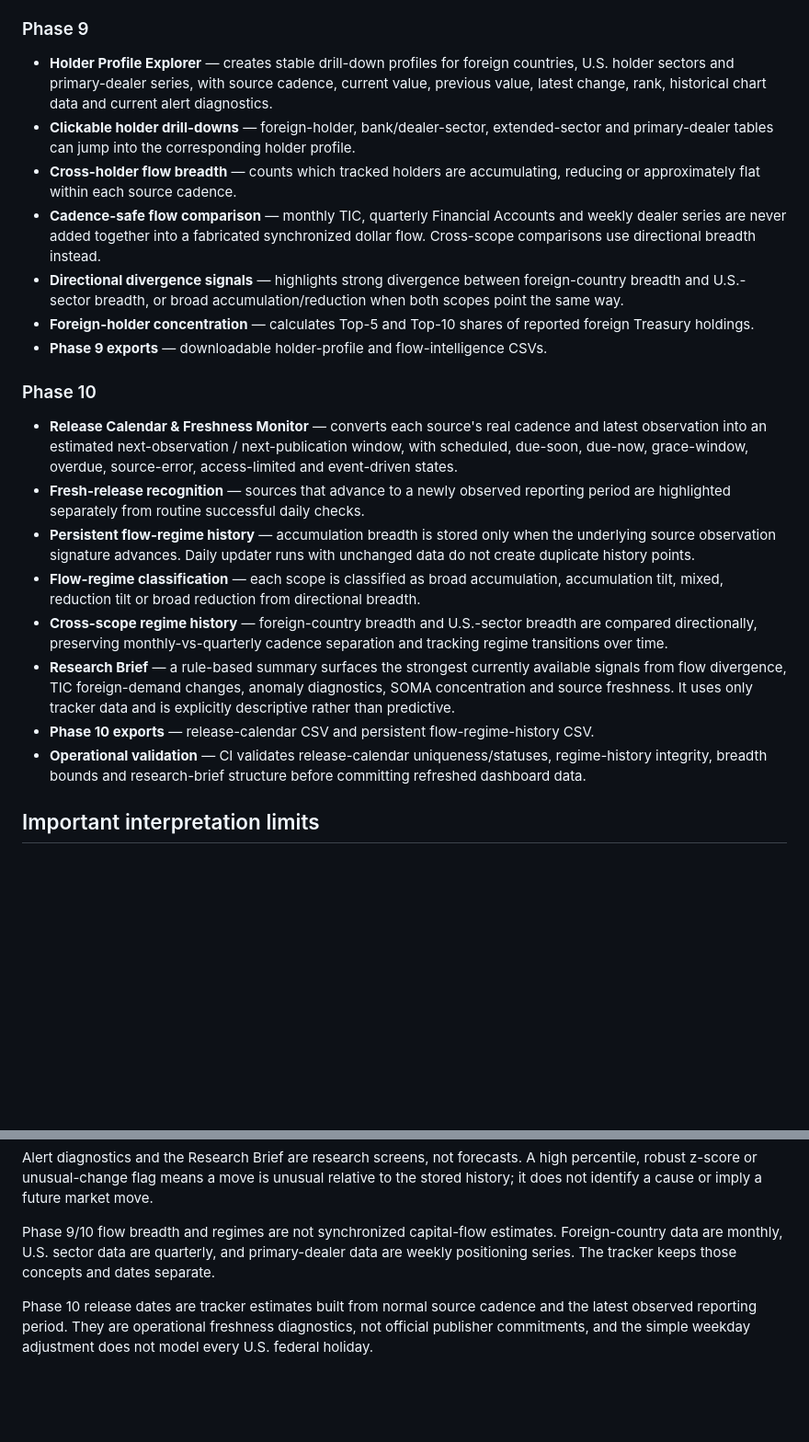
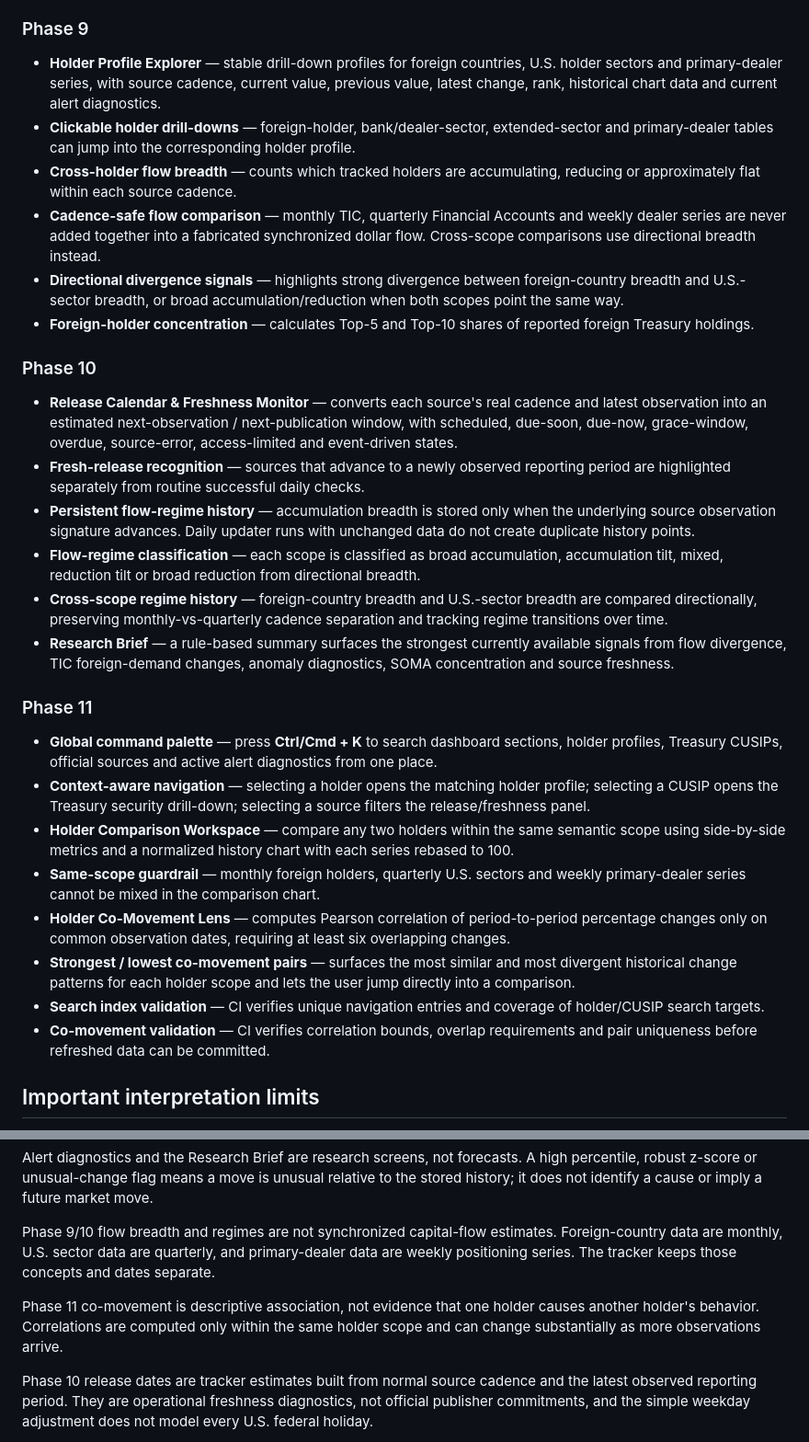
Before and after one commit to Vasuki8/us-treasury-holder-tracker, a Markdown page: README.md, 2 parts joined by grey strips. Shown at 92% size. GitHub-like rendering; blank space fills up the shorter version.

Commit message:
docs: document Phase 11 discovery and comparison tools

```diff
--- a/README.md
+++ b/README.md
@@ -57,13 +57,12 @@ The site refreshes daily, but it never fabricates a daily ownership number. Ever
 - **SOMA CUSIP concentration monitor** — ranks stored SOMA securities by percent outstanding and derives an implied outstanding amount where the required official inputs exist.
 
 ### Phase 9
-- **Holder Profile Explorer** — creates stable drill-down profiles for foreign countries, U.S. holder sectors and primary-dealer series, with source cadence, current value, previous value, latest change, rank, historical chart data and current alert diagnostics.
+- **Holder Profile Explorer** — stable drill-down profiles for foreign countries, U.S. holder sectors and primary-dealer series, with source cadence, current value, previous value, latest change, rank, historical chart data and current alert diagnostics.
 - **Clickable holder drill-downs** — foreign-holder, bank/dealer-sector, extended-sector and primary-dealer tables can jump into the corresponding holder profile.
 - **Cross-holder flow breadth** — counts which tracked holders are accumulating, reducing or approximately flat within each source cadence.
 - **Cadence-safe flow comparison** — monthly TIC, quarterly Financial Accounts and weekly dealer series are never added together into a fabricated synchronized dollar flow. Cross-scope comparisons use directional breadth instead.
 - **Directional divergence signals** — highlights strong divergence between foreign-country breadth and U.S.-sector breadth, or broad accumulation/reduction when both scopes point the same way.
 - **Foreign-holder concentration** — calculates Top-5 and Top-10 shares of reported foreign Treasury holdings.
-- **Phase 9 exports** — downloadable holder-profile and flow-intelligence CSVs.
 
 ### Phase 10
 - **Release Calendar & Freshness Monitor** — converts each source's real cadence and latest observation into an estimated next-observation / next-publication window, with scheduled, due-soon, due-now, grace-window, overdue, source-error, access-limited and event-driven states.
@@ -71,9 +70,17 @@ The site refreshes daily, but it never fabricates a daily ownership number. Ever
 - **Persistent flow-regime history** — accumulation breadth is stored only when the underlying source observation signature advances. Daily updater runs with unchanged data do not create duplicate history points.
 - **Flow-regime classification** — each scope is classified as broad accumulation, accumulation tilt, mixed, reduction tilt or broad reduction from directional breadth.
 - **Cross-scope regime history** — foreign-country breadth and U.S.-sector breadth are compared directionally, preserving monthly-vs-quarterly cadence separation and tracking regime transitions over time.
-- **Research Brief** — a rule-based summary surfaces the strongest currently available signals from flow divergence, TIC foreign-demand changes, anomaly diagnostics, SOMA concentration and source freshness. It uses only tracker data and is explicitly descriptive rather than predictive.
-- **Phase 10 exports** — release-calendar CSV and persistent flow-regime-history CSV.
-- **Operational validation** — CI validates release-calendar uniqueness/statuses, regime-history integrity, breadth bounds and research-brief structure before committing refreshed dashboard data.
+- **Research Brief** — a rule-based summary surfaces the strongest currently available signals from flow divergence, TIC foreign-demand changes, anomaly diagnostics, SOMA concentration and source freshness.
+
+### Phase 11
+- **Global command palette** — press **Ctrl/Cmd + K** to search dashboard sections, holder profiles, Treasury CUSIPs, official sources and active alert diagnostics from one place.
+- **Context-aware navigation** — selecting a holder opens the matching holder profile; selecting a CUSIP opens the Treasury security drill-down; selecting a source filters the release/freshness panel.
+- **Holder Comparison Workspace** — compare any two holders within the same semantic scope using side-by-side metrics and a normalized history chart with each series rebased to 100.
+- **Same-scope guardrail** — monthly foreign holders, quarterly U.S. sectors and weekly primary-dealer series cannot be mixed in the comparison chart.
+- **Holder Co-Movement Lens** — computes Pearson correlation of period-to-period percentage changes only on common observation dates, requiring at least six overlapping changes.
+- **Strongest / lowest co-movement pairs** — surfaces the most similar and most divergent historical change patterns for each holder scope and lets the user jump directly into a comparison.
+- **Search index validation** — CI verifies unique navigation entries and coverage of holder/CUSIP search targets.
+- **Co-movement validation** — CI verifies correlation bounds, overlap requirements and pair uniqueness before refreshed data can be committed.
 
 ## Important interpretation limits
 
@@ -84,6 +91,8 @@ Government-account detail is a detailed view of intragovernmental investments an
 Alert diagnostics and the Research Brief are research screens, not forecasts. A high percentile, robust z-score or unusual-change flag means a move is unusual relative to the stored history; it does not identify a cause or imply a future market move.
 
 Phase 9/10 flow breadth and regimes are not synchronized capital-flow estimates. Foreign-country data are monthly, U.S. sector data are quarterly, and primary-dealer data are weekly positioning series. The tracker keeps those concepts and dates separate.
+
+Phase 11 co-movement is descriptive association, not evidence that one holder causes another holder's behavior. Correlations are computed only within the same holder scope and can change substantially as more observations arrive.
 
 Phase 10 release dates are tracker estimates built from normal source cadence and the latest observed reporting period. They are operational freshness diagnostics, not official publisher commitments, and the simple weekday adjustment does not model every U.S. federal holiday.
 
```
Also changed, not shown: other parts of README.md (+6 -6 lines).
